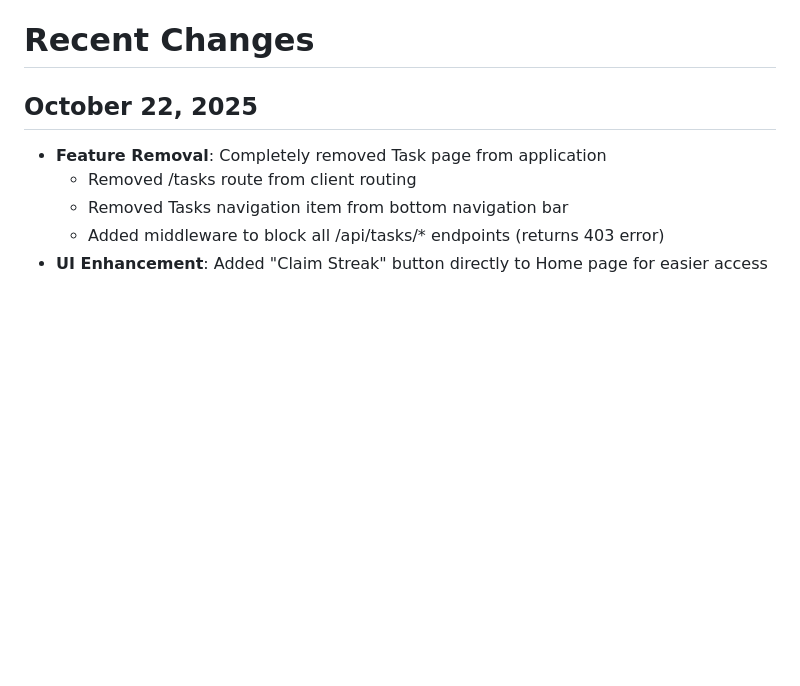
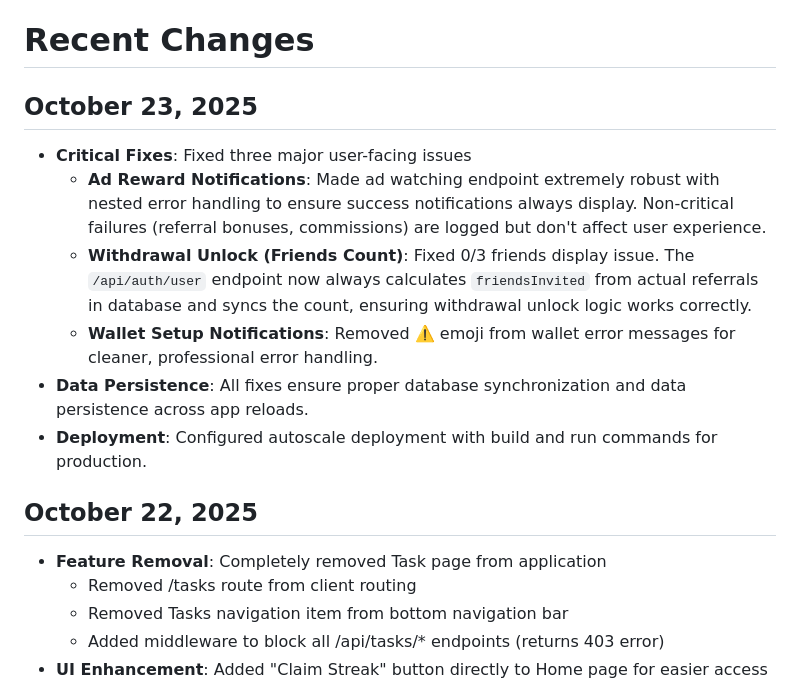
Before and after one commit to sznckz90-cloud/vuuug, a Markdown page: replit.md, the part around the change. GitHub-like rendering; blank space fills up the shorter version.

```diff
--- a/replit.md
+++ b/replit.md
@@ -9,6 +9,14 @@ CashWatch is a React-based web application that enables users to earn cryptocurr
 *   **Analytics Dashboard**: View platform statistics.
 
 # Recent Changes
+
+## October 23, 2025
+*   **Critical Fixes**: Fixed three major user-facing issues
+    *   **Ad Reward Notifications**: Made ad watching endpoint extremely robust with nested error handling to ensure success notifications always display. Non-critical failures (referral bonuses, commissions) are logged but don't affect user experience.
+    *   **Withdrawal Unlock (Friends Count)**: Fixed 0/3 friends display issue. The `/api/auth/user` endpoint now always calculates `friendsInvited` from actual referrals in database and syncs the count, ensuring withdrawal unlock logic works correctly.
+    *   **Wallet Setup Notifications**: Removed ⚠️ emoji from wallet error messages for cleaner, professional error handling.
+*   **Data Persistence**: All fixes ensure proper database synchronization and data persistence across app reloads.
+*   **Deployment**: Configured autoscale deployment with build and run commands for production.
 
 ## October 22, 2025
 *   **Feature Removal**: Completely removed Task page from application
```
